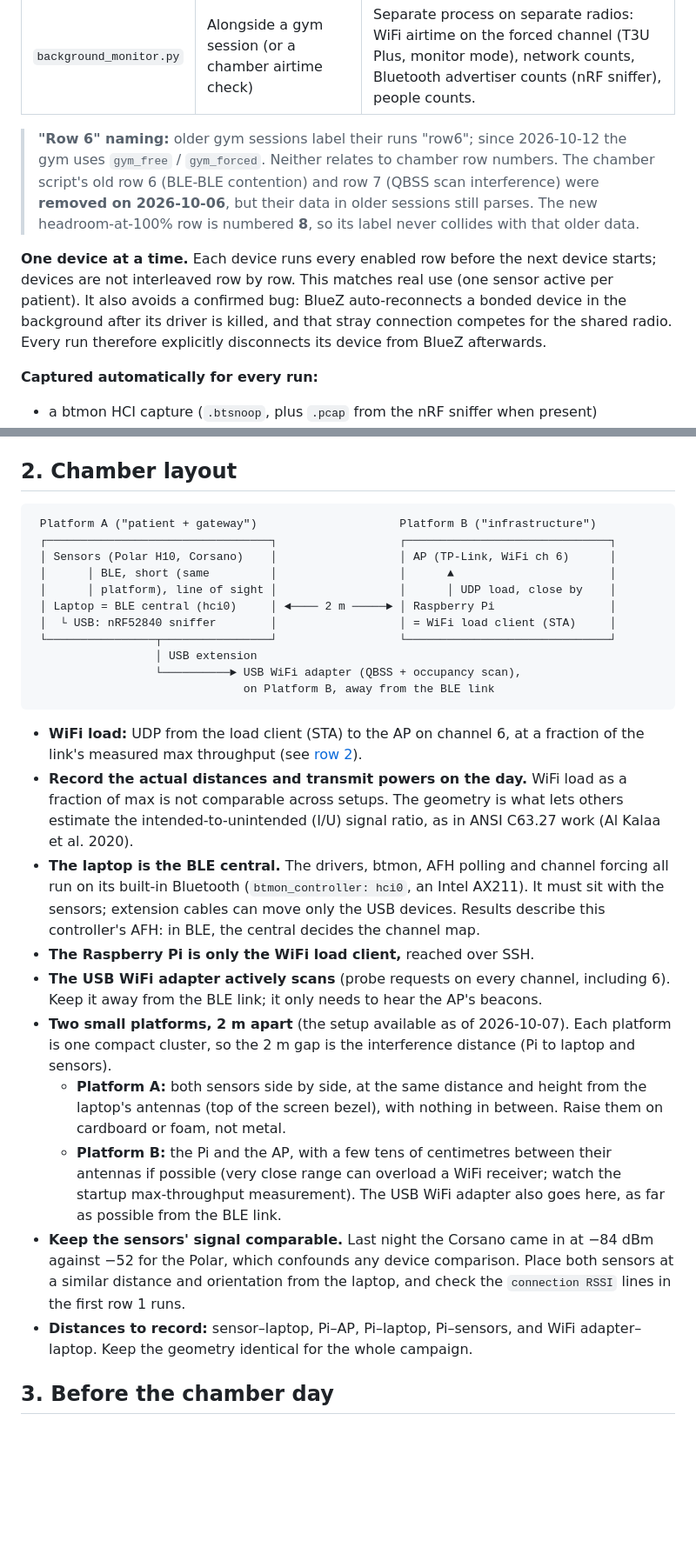
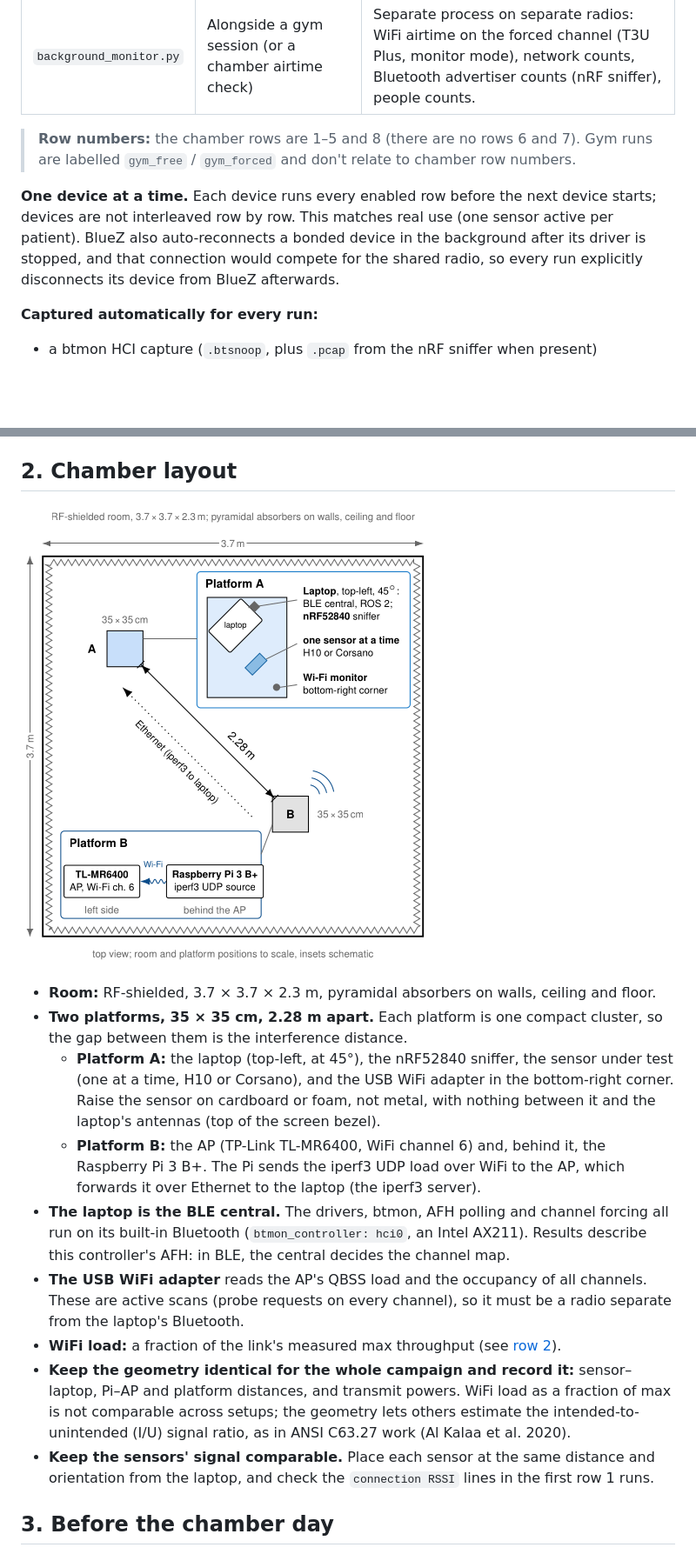
Before and after one commit to SCAI-Lab/wireless_experiments, a Markdown page: README.md, 2 parts joined by grey strips. Shown at 87% size. Rendered like a GitHub page; pictures changed too: docs/chamber_setup.png (added); blank space fills up the shorter version.

````diff
--- a/README.md
+++ b/README.md
@@ -46,19 +63,16 @@ sessions go to `<repo>/captures/` and analyses to `<repo>/analysis/`.
 | `gym_session.py` | A separate, later visit to a real rehab gym | Sensor tests under the gym's own WiFi (no AP, no Pi): free channel selection plus forced k = 0, 2, 8 on the gym's busiest channel, in randomised blocks. |
 | `background_monitor.py` | Alongside a gym session (or a chamber airtime check) | Separate process on separate radios: WiFi airtime on the forced channel (T3U Plus, monitor mode), network counts, Bluetooth advertiser counts (nRF sniffer), people counts. |
 
-> **"Row 6" naming:** older gym sessions label their runs "row6"; since
-> 2026-10-12 the gym uses `gym_free` / `gym_forced`. Neither relates to
-> chamber row numbers. The chamber script's old row 6 (BLE-BLE contention)
-> and row 7 (QBSS scan interference) were **removed on 2026-10-06**, but their
-> data in older sessions still parses. The new headroom-at-100% row is
-> numbered **8**, so its label never collides with that older data.
+> **Row numbers:** the chamber rows are 1–5 and 8 (there are no rows 6 and
+> 7). Gym runs are labelled `gym_free` / `gym_forced` and don't relate to
+> chamber row numbers.
 
 **One device at a time.** Each device runs every enabled row before the next
 device starts; devices are not interleaved row by row. This matches real use
-(one sensor active per patient). It also avoids a confirmed bug: BlueZ
-auto-reconnects a bonded device in the background after its driver is
-killed, and that stray connection competes for the shared radio. Every run
-therefore explicitly disconnects its device from BlueZ afterwards.
+(one sensor active per patient). BlueZ also auto-reconnects a bonded device
+in the background after its driver is stopped, and that connection would
+compete for the shared radio, so every run explicitly disconnects its
+device from BlueZ afterwards.
 
 **Captured automatically for every run:**
 
@@ -80,51 +94,37 @@ without re-running.
 
 ## 2. Chamber layout
 
-```
- Platform A ("patient + gateway")                     Platform B ("infrastructure")
- ┌─────────────────────────────────┐                  ┌──────────────────────────────┐
- │ Sensors (Polar H10, Corsano)    │                  │ AP (TP-Link, WiFi ch 6)      │
- │      │ BLE, short (same         │                  │      ▲                       │
- │      │ platform), line of sight │                  │      │ UDP load, close by    │
- │ Laptop = BLE central (hci0)     │ ◄──── 2 m ─────► │ Raspberry Pi                 │
- │  └ USB: nRF52840 sniffer        │                  │ = WiFi load client (STA)     │
- └────────────────┬────────────────┘                  └──────────────────────────────┘
-                  │ USB extension
-                  └──────────► USB WiFi adapter (QBSS + occupancy scan),
-                               on Platform B, away from the BLE link
-```
+![Chamber setup: top view of the RF-shielded room with platforms A and B](docs/chamber_setup.png)
 
-- **WiFi load:** UDP from the load client (STA) to the AP on channel 6, at a
-  fraction of the link's measured max throughput (see [row 2](#5-rows-chamber_sessionpy)).
-- **Record the actual distances and transmit powers on the day.** WiFi load
-  as a fraction of max is not comparable across setups. The geometry is what
+- **Room:** RF-shielded, 3.7 × 3.7 × 2.3 m, pyramidal absorbers on walls,
+  ceiling and floor.
+- **Two platforms, 35 × 35 cm, 2.28 m apart.** Each platform is one compact
+  cluster, so the gap between them is the interference distance.
+  - **Platform A:** the laptop (top-left, at 45°), the nRF52840 sniffer, the
+    sensor under test (one at a time, H10 or Corsano), and the USB WiFi
+    adapter in the bottom-right corner. Raise the sensor on cardboard or
+    foam, not metal, with nothing between it and the laptop's antennas (top
+    of the screen bezel).
+  - **Platform B:** the AP (TP-Link TL-MR6400, WiFi channel 6) and, behind
+    it, the Raspberry Pi 3 B+. The Pi sends the iperf3 UDP load over WiFi to
+    the AP, which forwards it over Ethernet to the laptop (the iperf3 server).
+- **The laptop is the BLE central.** The drivers, btmon, AFH polling and
+  channel forcing all run on its built-in Bluetooth (`btmon_controller: hci0`,
+  an Intel AX211). Results describe this controller's AFH: in BLE, the
+  central decides the channel map.
+- **The USB WiFi adapter** reads the AP's QBSS load and the occupancy of all
+  channels. These are active scans (probe requests on every channel), so it
+  must be a radio separate from the laptop's Bluetooth.
+- **WiFi load:** a fraction of the link's measured max throughput (see
+  [row 2](#5-rows-chamber_sessionpy)).
+- **Keep the geometry identical for the whole campaign and record it:**
+  sensor–laptop, Pi–AP and platform distances, and transmit powers. WiFi
+  load as a fraction of max is not comparable across setups; the geometry
   lets others estimate the intended-to-unintended (I/U) signal ratio, as in
   ANSI C63.27 work (Al Kalaa et al. 2020).
-- **The laptop is the BLE central.** The drivers, btmon, AFH polling and
-  channel forcing all run on its built-in Bluetooth (`btmon_controller: hci0`,
-  an Intel AX211). It must sit with the sensors; extension cables can move only
-  the USB devices. Results describe this controller's AFH: in BLE, the central
-  decides the channel map.
-- **The Raspberry Pi is only the WiFi load client,** reached over SSH.
-- **The USB WiFi adapter actively scans** (probe requests on every channel,
-  including 6). Keep it away from the BLE link; it only needs to hear the
-  AP's beacons.
-- **Two small platforms, 2 m apart** (the setup available as of 2026-10-07).
-  Each platform is one compact cluster, so the 2 m gap is the interference
-  distance (Pi to laptop and sensors).
-  - **Platform A:** both sensors side by side, at the same distance and
-    height from the laptop's antennas (top of the screen bezel), with nothing
-    in between. Raise them on cardboard or foam, not metal.
-  - **Platform B:** the Pi and the AP, with a few tens of centimetres between
-    their antennas if possible (very close range can overload a WiFi
-    receiver; watch the startup max-throughput measurement). The USB WiFi
-    adapter also goes here, as far as possible from the BLE link.
-- **Keep the sensors' signal comparable.** Last night the Corsano came in at
-  −84 dBm against −52 for the Polar, which confounds any device comparison.
-  Place both sensors at a similar distance and orientation from the laptop,
-  and check the `connection RSSI` lines in the first row 1 runs.
-- **Distances to record:** sensor–laptop, Pi–AP, Pi–laptop, Pi–sensors, and
-  WiFi adapter–laptop. Keep the geometry identical for the whole campaign.
+- **Keep the sensors' signal comparable.** Place each sensor at the same
+  distance and orientation from the laptop, and check the `connection RSSI`
+  lines in the first row 1 runs.
 
 ## 3. Before the chamber day
 
````
Also changed, not shown: other parts of README.md (+74 -63 lines), 1 other file.
